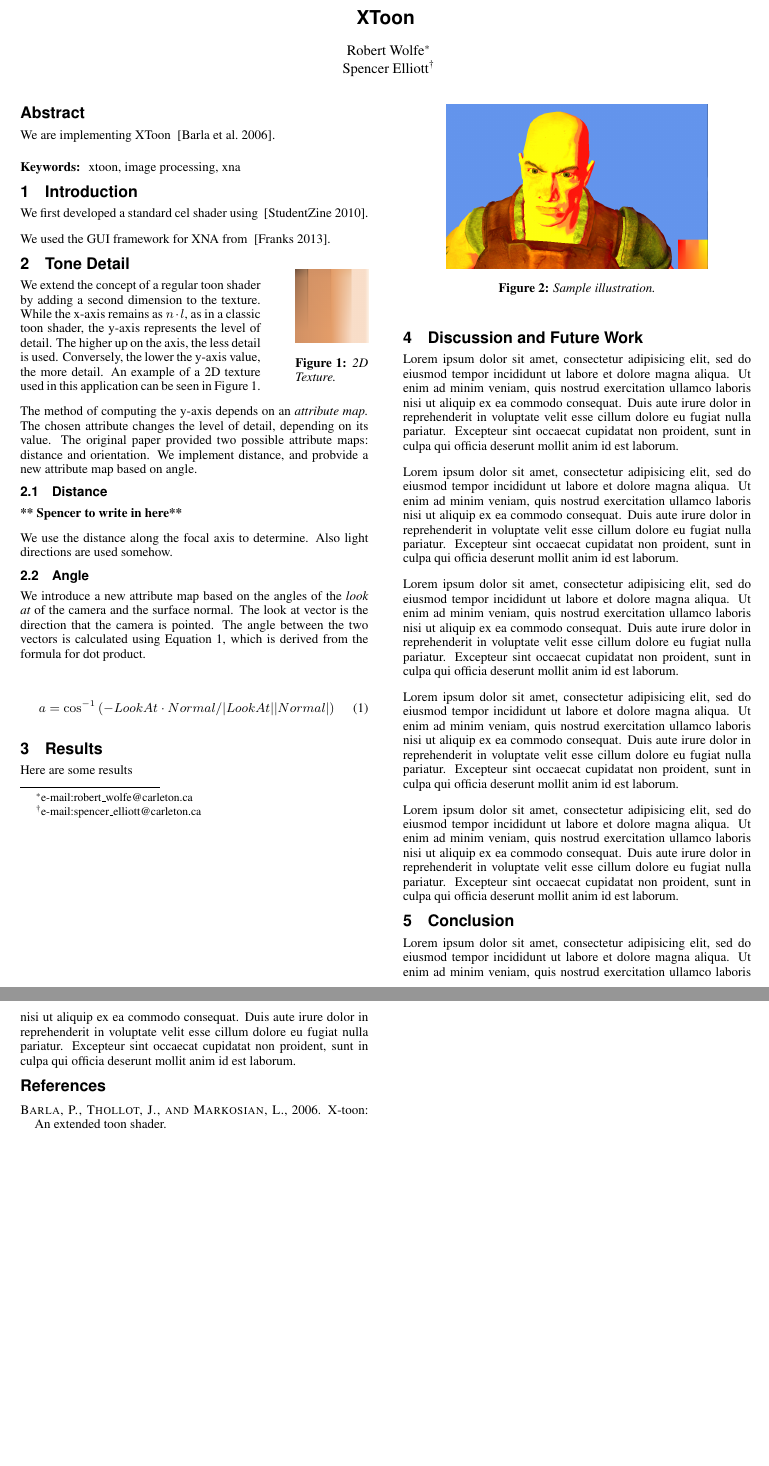
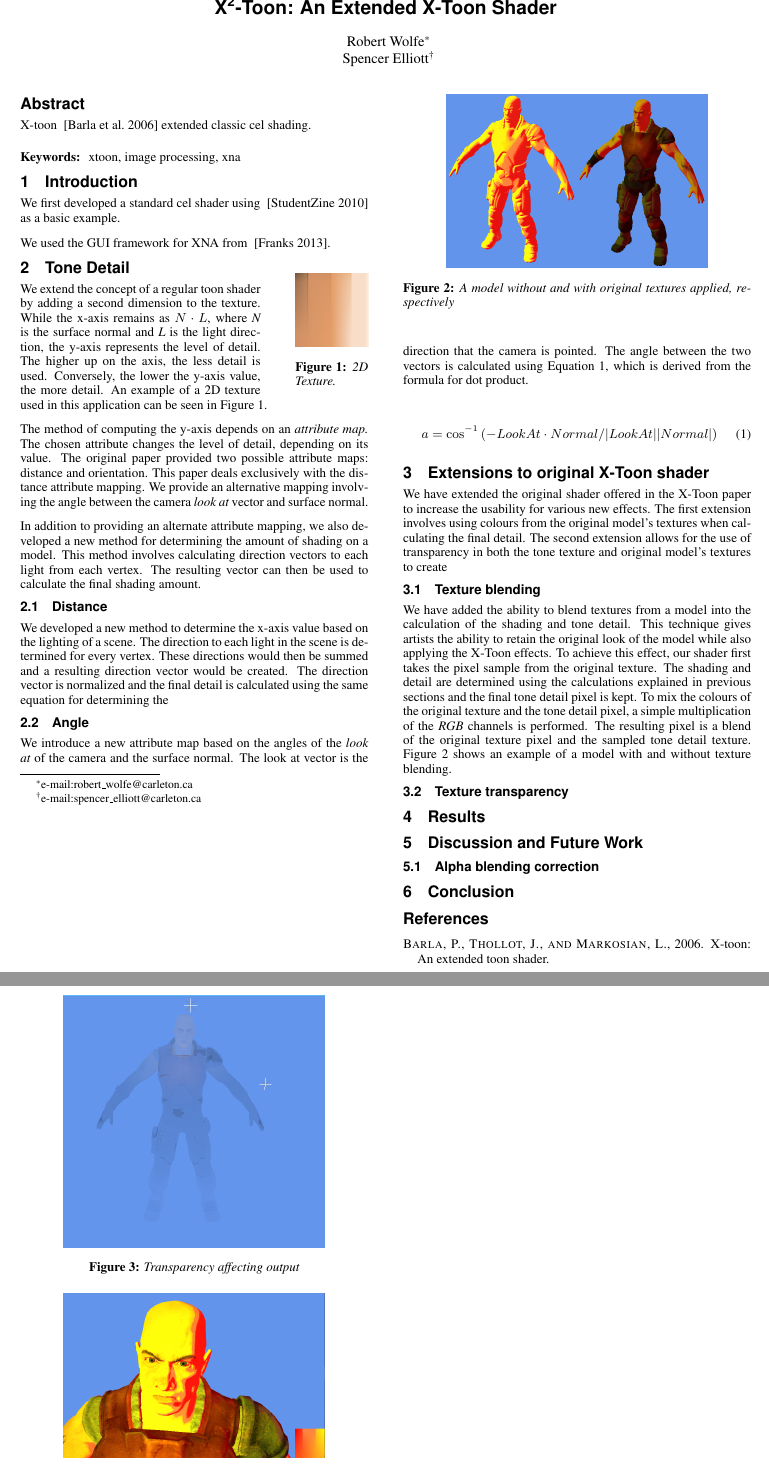
Before and after one commit to spencerelliott/XNA-X-Toon-Shader, a LaTeX paper (paper/paper.tex): two parts of pages 1 and 2 of 2, joined at a grey line, cut at the place of the change, the shorter picture padded with empty space. Compiled offline with pdfLaTeX.

Commit message:
Worked on paper

```diff
--- a/paper/paper.tex
+++ b/paper/paper.tex
@@ -1,6 +1,6 @@
 \documentclass[annual]{acmsiggraph}
 \usepackage{wrapfig}
-\title{XToon}
+\title{X\textsuperscript{2}-Toon: An Extended X-Toon Shader}
 
 \author{Robert Wolfe\thanks{e-mail:robert\_wolfe@carleton.ca}\\Spencer Elliott\thanks{e-mail:spencer\_elliott@carleton.ca}}
 \pdfauthor{Robert Wolfe, Spencer Elliott}
@@ -13,7 +13,7 @@
 
 \begin{abstract}
 
-We are implementing XToon ~\cite{BTM06a}.
+X-toon ~\cite{BTM06a} extended classic cel shading.
 
 \end{abstract}
 
@@ -23,7 +23,7 @@ We are implementing XToon ~\cite{BTM06a}.
 
 \section{Introduction}
 
-We first developed a standard cel shader using ~\cite{CelShadingTut}.
+We first developed a standard cel shader using ~\cite{CelShadingTut} as a basic example.
 
 We used the GUI framework for XNA from ~\cite{Ruminate}.
 
@@ -37,14 +37,14 @@ We used the GUI framework for XNA from ~\cite{Ruminate}.
   \vspace{-10pt}
   \label{fig:2dtexture}
 \end{wrapfigure}
-We extend the concept of a regular toon shader by adding a second dimension to the texture. While the x-axis remains as $n\cdot l$, as in a classic toon shader, the y-axis represents the level of detail. The higher up on the axis, the less detail is used. Conversely, the lower the y-axis value, the more detail. An example of a 2D texture used in this application can be seen in Figure~\ref{fig:2dtexture}.
+We extend the concept of a regular toon shader by adding a second dimension to the texture. While the x-axis remains as $N\cdot L$, where {\it{N}} is the surface normal and {\it{L}} is the light direction, the y-axis represents the level of detail. The higher up on the axis, the less detail is used. Conversely, the lower the y-axis value, the more detail. An example of a 2D texture used in this application can be seen in Figure~\ref{fig:2dtexture}.
 
-The method of computing the y-axis depends on an {\it{attribute map.}} The chosen attribute changes the level of detail, depending on its value. The original paper provided two possible attribute maps: distance and orientation. We implement distance, and probvide a new attribute map based on angle.
+The method of computing the y-axis depends on an {\it{attribute map.}} The chosen attribute changes the level of detail, depending on its value. The original paper provided two possible attribute maps: distance and orientation. This paper deals exclusively with the distance attribute mapping. We provide an alternative mapping involving the angle between the camera {\it{look at}} vector and surface normal.
+
+In addition to providing an alternate attribute mapping, we also developed a new method for determining the amount of shading on a model. This method involves calculating direction vectors to each light from each vertex. The resulting vector can then be used to calculate the final shading amount.
 
 \subsection{Distance}
-{\bf*{* Spencer to write in here**}}
-
-We use the distance along the focal axis to determine. Also light directions are used somehow.
+We developed a new method to determine the x-axis value based on the lighting of a scene. The direction to each light in the scene is determined for every vertex. These directions would then be summed and a resulting direction vector would be created. The direction vector is normalized and the final detail is calculated using the same equation for determining the
 
 \subsection{Angle}
 We introduce a new attribute map based on the angles of the {\it{look at}} of the camera and the surface normal. The look at vector is the direction that the camera is pointed. The angle between the two vectors is calculated using Equation~\ref{eqn:angle}, which is derived from the formula for dot product.
@@ -54,10 +54,30 @@ We introduce a new attribute map based on the angles of the {\it{look at}} of th
 a = \cos^{-1}{(-LookAt \cdot Normal / |LookAt||Normal|)}
 \end{equation}
 
+\section{Extensions to original X-Toon shader}
+We have extended the original shader offered in the X-Toon paper to increase the usability for various new effects. The first extension involves using colours from the original model's textures when calculating the final detail. The second extension allows for the use of transparency in both the tone texture and original model's textures to create
+
+\subsection{Texture blending}
+We have added the ability to blend textures from a model into the calculation of the shading and tone detail. This technique gives artists the ability to retain the original look of the model while also applying the X-Toon effects. To achieve this effect, our shader first takes the pixel sample from the original texture. The shading and detail are determined using the calculations explained in previous sections and the final tone detail pixel is kept. To mix the colours of the original texture and the tone detail pixel, a simple multiplication of the {\it{RGB}} channels is performed. The resulting pixel is a blend of the original texture pixel and the sampled tone detail texture. Figure~\ref{fig:texturing} shows an example of a model with and without texture blending.
+
+\begin{figure}
+	\centering
+	\includegraphics[width=2.5in]{images/textures}
+	\caption{A model without and with original textures applied, respectively}
+	\label{fig:texturing}
+\end{figure}
+
+\subsection{Texture transparency}
 
 
+\begin{figure}
+	\centering
+	\includegraphics[width=2.5in]{images/transparency}
+	\caption{Transparency affecting output}
+	\label{fig:transparency}
+\end{figure}
+
 \section{Results}
-Here are some results
 
 \begin{figure}[ht]
   \centering
@@ -68,55 +88,11 @@ Here are some results
 
 \section{Discussion and Future Work}
 
-Lorem ipsum dolor sit amet, consectetur adipisicing elit, sed do
-eiusmod tempor incididunt ut labore et dolore magna aliqua. Ut enim ad
-minim veniam, quis nostrud exercitation ullamco laboris nisi ut
-aliquip ex ea commodo consequat. Duis aute irure dolor in
-reprehenderit in voluptate velit esse cillum dolore eu fugiat nulla
-pariatur. Excepteur sint occaecat cupidatat non proident, sunt in
-culpa qui officia deserunt mollit anim id est laborum.
+\subsection{Alpha blending correction}
 
-Lorem ipsum dolor sit amet, consectetur adipisicing elit, sed do
-eiusmod tempor incididunt ut labore et dolore magna aliqua. Ut enim ad
-minim veniam, quis nostrud exercitation ullamco laboris nisi ut
-aliquip ex ea commodo consequat. Duis aute irure dolor in
-reprehenderit in voluptate velit esse cillum dolore eu fugiat nulla
-pariatur. Excepteur sint occaecat cupidatat non proident, sunt in
-culpa qui officia deserunt mollit anim id est laborum.
-
-Lorem ipsum dolor sit amet, consectetur adipisicing elit, sed do
-eiusmod tempor incididunt ut labore et dolore magna aliqua. Ut enim ad
-minim veniam, quis nostrud exercitation ullamco laboris nisi ut
-aliquip ex ea commodo consequat. Duis aute irure dolor in
-reprehenderit in voluptate velit esse cillum dolore eu fugiat nulla
-pariatur. Excepteur sint occaecat cupidatat non proident, sunt in
-culpa qui officia deserunt mollit anim id est laborum.
-
-Lorem ipsum dolor sit amet, consectetur adipisicing elit, sed do
-eiusmod tempor incididunt ut labore et dolore magna aliqua. Ut enim ad
-minim veniam, quis nostrud exercitation ullamco laboris nisi ut
-aliquip ex ea commodo consequat. Duis aute irure dolor in
-reprehenderit in voluptate velit esse cillum dolore eu fugiat nulla
-pariatur. Excepteur sint occaecat cupidatat non proident, sunt in
-culpa qui officia deserunt mollit anim id est laborum.
-
-Lorem ipsum dolor sit amet, consectetur adipisicing elit, sed do
-eiusmod tempor incididunt ut labore et dolore magna aliqua. Ut enim ad
-minim veniam, quis nostrud exercitation ullamco laboris nisi ut
-aliquip ex ea commodo consequat. Duis aute irure dolor in
-reprehenderit in voluptate velit esse cillum dolore eu fugiat nulla
-pariatur. Excepteur sint occaecat cupidatat non proident, sunt in
-culpa qui officia deserunt mollit anim id est laborum.
 
 \section{Conclusion}
 
-Lorem ipsum dolor sit amet, consectetur adipisicing elit, sed do
-eiusmod tempor incididunt ut labore et dolore magna aliqua. Ut enim ad
-minim veniam, quis nostrud exercitation ullamco laboris nisi ut
-aliquip ex ea commodo consequat. Duis aute irure dolor in
-reprehenderit in voluptate velit esse cillum dolore eu fugiat nulla
-pariatur. Excepteur sint occaecat cupidatat non proident, sunt in
-culpa qui officia deserunt mollit anim id est laborum.
 
 \bibliographystyle{acmsiggraph}
 \bibliography{paper}
```
Also changed, not shown: comp4900-xtoon/comp4900-xtoonContent/ToneTextures/cel_shading.png, paper/images/textures.png (added), paper/images/transparency.png, 2 other files.
